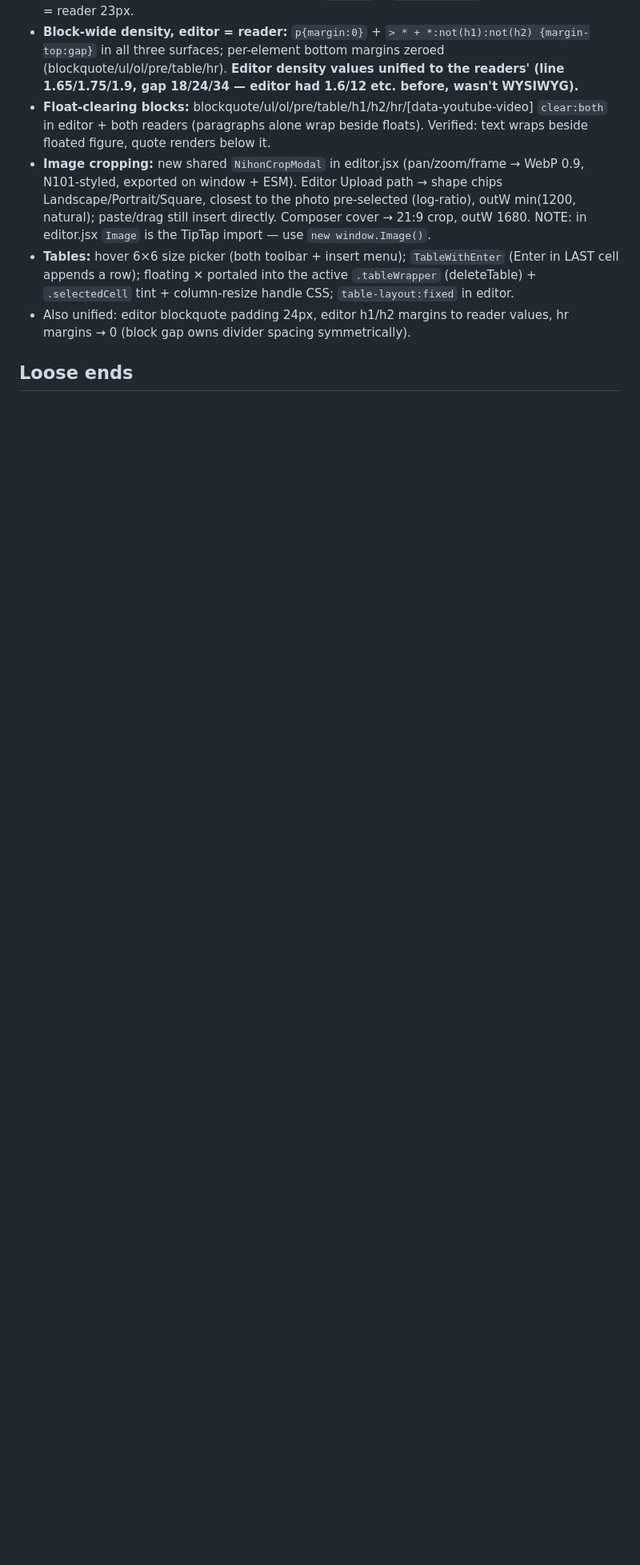
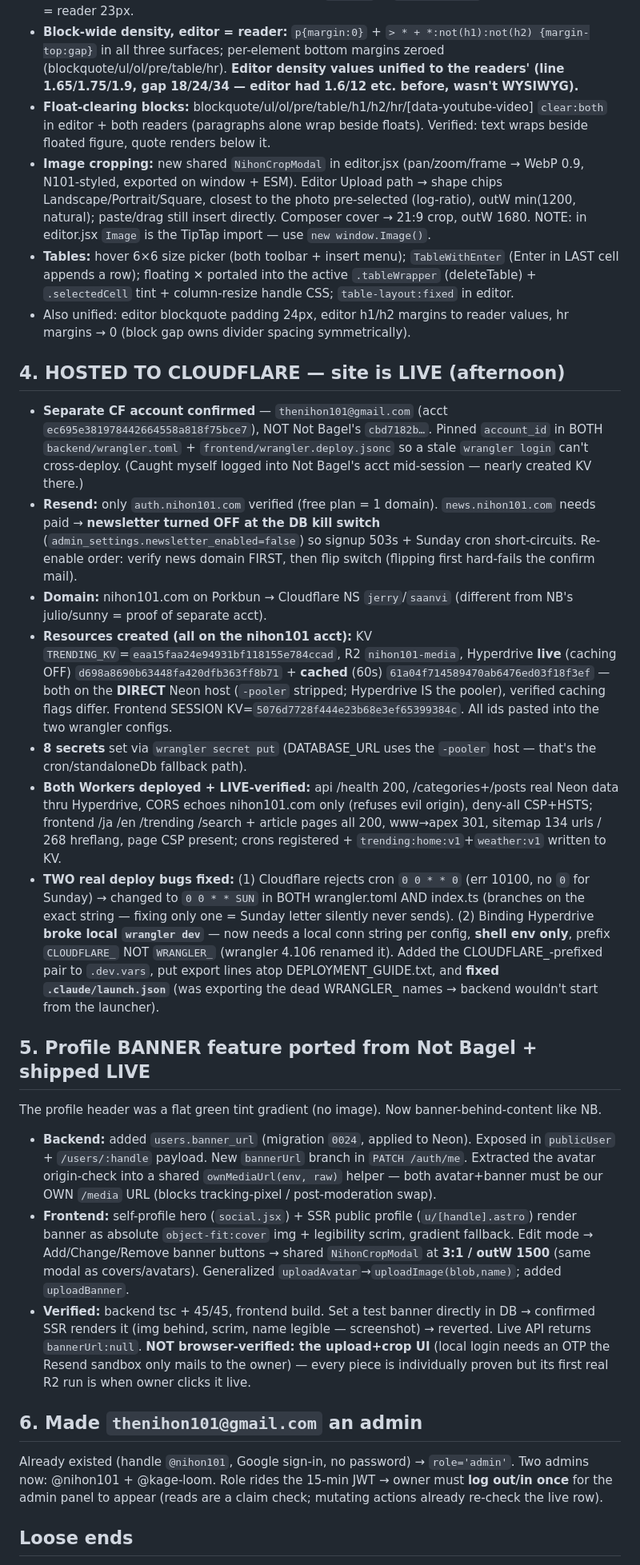
Before and after one commit to ItsAloka/Nihon101, a Markdown page: memory/memory_2026-07-10.md, the part around one of its changes. Shown at 80% size. Drawn GitHub-style; blank space fills up the shorter version.

Commit message:
chore(memory): 07-10 session — went live + banner feature
Co-Authored-By: Claude Opus 4.8 <noreply@anthropic.com>

```diff
--- a/memory/memory_2026-07-10.md
+++ b/memory/memory_2026-07-10.md
@@ -66,4 +66,22 @@ Editor = `nihon/editor.jsx`, composer = `social.jsx`, readers = SSR `p/[slug].as
 - Also unified: editor blockquote padding 24px, editor h1/h2 margins to reader
   values, hr margins → 0 (block gap owns divider spacing symmetrically).
 
+## 4. HOSTED TO CLOUDFLARE — site is LIVE (afternoon)
+- **Separate CF account confirmed** — `thenihon101@gmail.com` (acct `ec695e381978442664558a818f75bce7`), NOT Not Bagel's `cbd7182b…`. Pinned `account_id` in BOTH `backend/wrangler.toml` + `frontend/wrangler.deploy.jsonc` so a stale `wrangler login` can't cross-deploy. (Caught myself logged into Not Bagel's acct mid-session — nearly created KV there.)
+- **Resend:** only `auth.nihon101.com` verified (free plan = 1 domain). `news.nihon101.com` needs paid → **newsletter turned OFF at the DB kill switch** (`admin_settings.newsletter_enabled=false`) so signup 503s + Sunday cron short-circuits. Re-enable order: verify news domain FIRST, then flip switch (flipping first hard-fails the confirm mail).
+- **Domain:** nihon101.com on Porkbun → Cloudflare NS `jerry`/`saanvi` (different from NB's julio/sunny = proof of separate acct).
+- **Resources created (all on the nihon101 acct):** KV `TRENDING_KV`=`eaa15faa24e94931bf118155e784ccad`, R2 `nihon101-media`, Hyperdrive **live** (caching OFF) `d698a8690b63448fa420dfb363ff8b71` + **cached** (60s) `61a04f714589470ab6476ed03f18f3ef` — both on the **DIRECT** Neon host (`-pooler` stripped; Hyperdrive IS the pooler), verified caching flags differ. Frontend SESSION KV=`5076d7728f444e23b68e3ef65399384c`. All ids pasted into the two wrangler configs.
+- **8 secrets** set via `wrangler secret put` (DATABASE_URL uses the `-pooler` host — that's the cron/standaloneDb fallback path).
+- **Both Workers deployed + LIVE-verified:** api /health 200, /categories+/posts real Neon data thru Hyperdrive, CORS echoes nihon101.com only (refuses evil origin), deny-all CSP+HSTS; frontend /ja /en /trending /search + article pages all 200, www→apex 301, sitemap 134 urls / 268 hreflang, page CSP present; crons registered + `trending:home:v1`+`weather:v1` written to KV.
+- **TWO real deploy bugs fixed:** (1) Cloudflare rejects cron `0 0 * * 0` (err 10100, no `0` for Sunday) → changed to `0 0 * * SUN` in BOTH wrangler.toml AND index.ts (branches on the exact string — fixing only one = Sunday letter silently never sends). (2) Binding Hyperdrive **broke local `wrangler dev`** — now needs a local conn string per config, **shell env only**, prefix `CLOUDFLARE_` NOT `WRANGLER_` (wrangler 4.106 renamed it). Added the CLOUDFLARE_-prefixed pair to `.dev.vars`, put export lines atop DEPLOYMENT_GUIDE.txt, and **fixed `.claude/launch.json`** (was exporting the dead WRANGLER_ names → backend wouldn't start from the launcher).
+
+## 5. Profile BANNER feature ported from Not Bagel + shipped LIVE
+The profile header was a flat green tint gradient (no image). Now banner-behind-content like NB.
+- **Backend:** added `users.banner_url` (migration `0024`, applied to Neon). Exposed in `publicUser` + `/users/:handle` payload. New `bannerUrl` branch in `PATCH /auth/me`. Extracted the avatar origin-check into a shared `ownMediaUrl(env, raw)` helper — both avatar+banner must be our OWN `/media` URL (blocks tracking-pixel / post-moderation swap).
+- **Frontend:** self-profile hero (`social.jsx`) + SSR public profile (`u/[handle].astro`) render banner as absolute `object-fit:cover` img + legibility scrim, gradient fallback. Edit mode → Add/Change/Remove banner buttons → shared `NihonCropModal` at **3:1 / outW 1500** (same modal as covers/avatars). Generalized `uploadAvatar`→`uploadImage(blob,name)`; added `uploadBanner`.
+- **Verified:** backend tsc + 45/45, frontend build. Set a test banner directly in DB → confirmed SSR renders it (img behind, scrim, name legible — screenshot) → reverted. Live API returns `bannerUrl:null`. **NOT browser-verified: the upload+crop UI** (local login needs an OTP the Resend sandbox only mails to the owner) — every piece is individually proven but its first real R2 run is when owner clicks it live.
+
+## 6. Made `thenihon101@gmail.com` an admin
+Already existed (handle `@nihon101`, Google sign-in, no password) → `role='admin'`. Two admins now: @nihon101 + @kage-loom. Role rides the 15-min JWT → owner must **log out/in once** for the admin panel to appear (reads are a claim check; mutating actions already re-check the live row).
+
 ## Loose ends
```
Also changed, not shown: other parts of memory/memory_2026-07-10.md (+7 -8 lines), memory/INDEX.md (+2 -2 lines).
